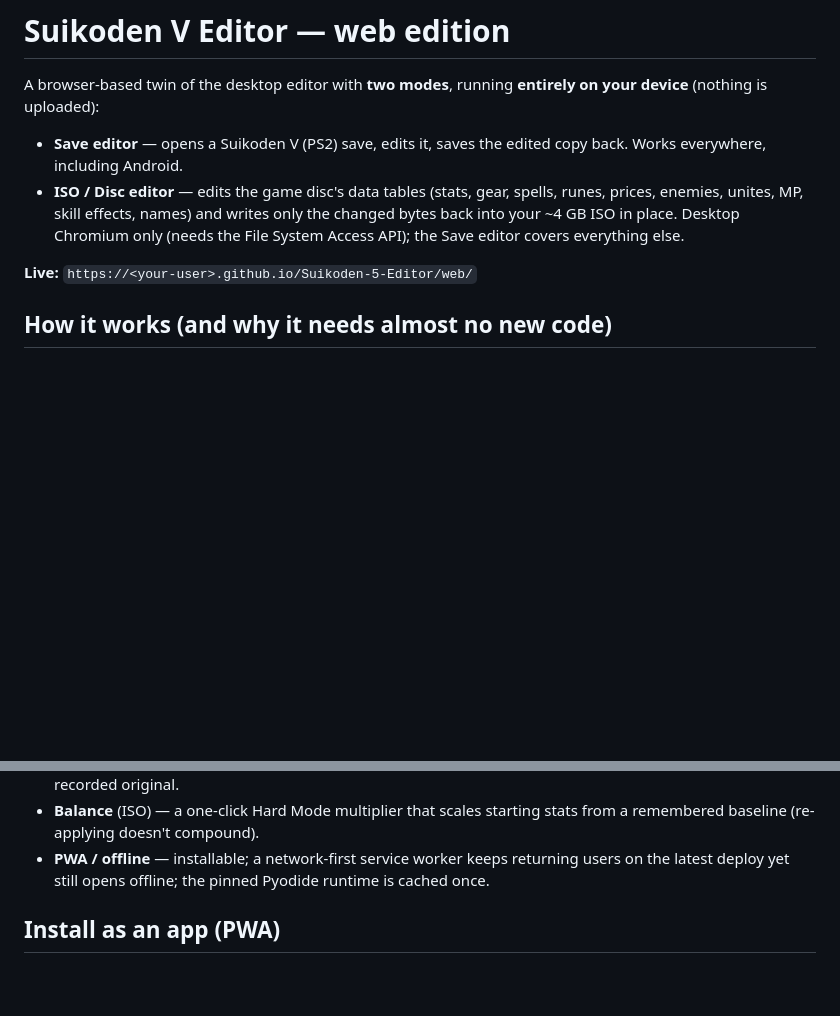
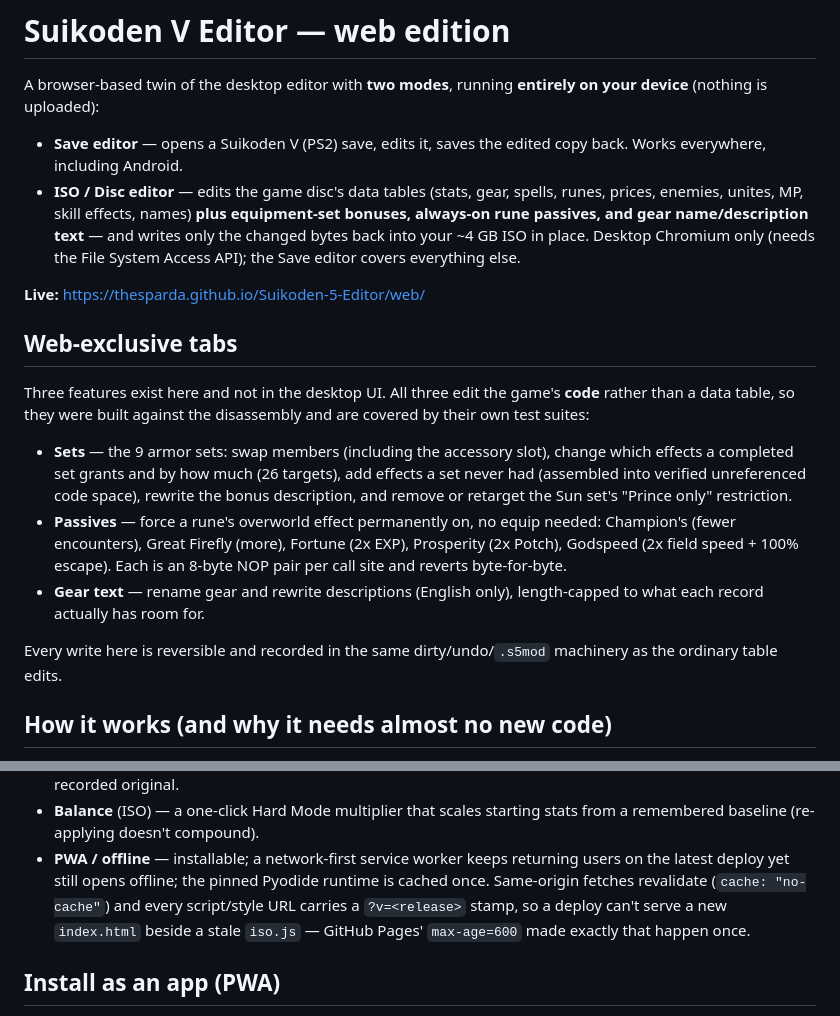
Before and after one commit to TheSparda/Suikoden-5-Editor, a Markdown page: web/README.md, 2 parts joined by grey strips. Drawn GitHub-style; blank space fills up the shorter version.

```diff
--- a/web/README.md
+++ b/web/README.md
@@ -6,11 +6,32 @@ device** (nothing is uploaded):
 - **Save editor** — opens a Suikoden V (PS2) save, edits it, saves the edited copy back.
   Works everywhere, including Android.
 - **ISO / Disc editor** — edits the game disc's data tables (stats, gear, spells, runes,
-  prices, enemies, unites, MP, skill effects, names) and writes only the changed bytes
+  prices, enemies, unites, MP, skill effects, names) **plus equipment-set bonuses,
+  always-on rune passives, and gear name/description text** — and writes only the changed bytes
   back into your ~4 GB ISO in place. Desktop Chromium only (needs the File System Access
   API); the Save editor covers everything else.
 
-**Live:** `https://<your-user>.github.io/Suikoden-5-Editor/web/`
+**Live:** https://thesparda.github.io/Suikoden-5-Editor/web/
+
+## Web-exclusive tabs
+
+Three features exist here and not in the desktop UI. All three edit the game's **code**
+rather than a data table, so they were built against the disassembly and are covered by
+their own test suites:
+
+- **Sets** — the 9 armor sets: swap members (including the accessory slot), change which
+  effects a completed set grants and by how much (26 targets), add effects a set never had
+  (assembled into verified unreferenced code space), rewrite the bonus description, and
+  remove or retarget the Sun set's "Prince only" restriction.
+- **Passives** — force a rune's overworld effect permanently on, no equip needed:
+  Champion's (fewer encounters), Great Firefly (more), Fortune (2x EXP), Prosperity
+  (2x Potch), Godspeed (2x field speed + 100% escape). Each is an 8-byte NOP pair per call
+  site and reverts byte-for-byte.
+- **Gear text** — rename gear and rewrite descriptions (English only), length-capped to
+  what each record actually has room for.
+
+Every write here is reversible and recorded in the same dirty/undo/`.s5mod` machinery as
+the ordinary table edits.
 
 ## How it works (and why it needs almost no new code)
 
@@ -55,6 +76,9 @@ UI never guesses a byte layout.
   remembered baseline (re-applying doesn't compound).
 - **PWA / offline** — installable; a network-first service worker keeps returning users on
   the latest deploy yet still opens offline; the pinned Pyodide runtime is cached once.
+  Same-origin fetches revalidate (`cache: "no-cache"`) and every script/style URL carries a
+  `?v=<release>` stamp, so a deploy can't serve a new `index.html` beside a stale `iso.js`
+  — GitHub Pages' `max-age=600` made exactly that happen once.
 
 ## Install as an app (PWA)
 
```
Also changed, not shown: README.md (+77 -8 lines).
